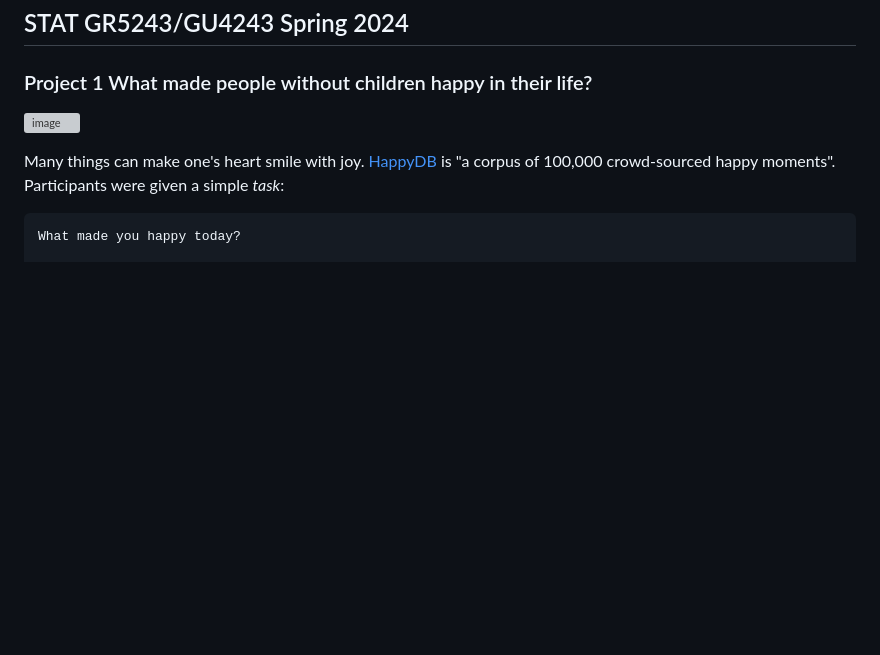
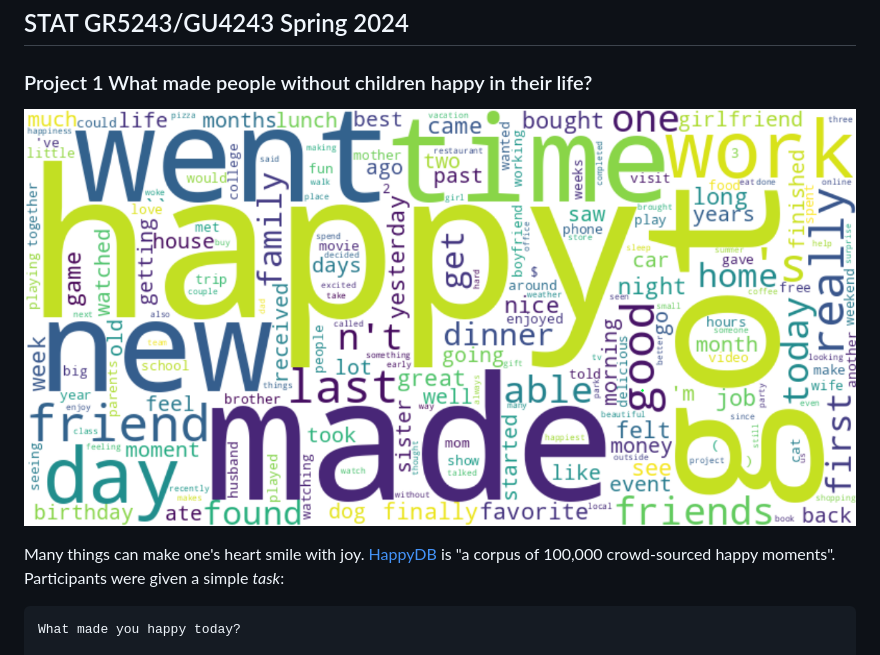
Before and after one commit to TZstatsADS/ads-spring2024-project1-cty20001114, a Markdown page: doc/Proj1_desc.md, the part around the change. Rendered like a GitHub page; blank space fills up the shorter version; grey boxes are pictures that could not be loaded.

```diff
--- a/doc/Proj1_desc.md
+++ b/doc/Proj1_desc.md
@@ -2,7 +2,7 @@
 ## STAT GR5243/GU4243 Spring 2024
 ### Project 1 What made people without children happy in their life?
 
-![image](figs/wordcloud.png)
+![ScreenShot](../figs/1.png)
 
 Many things can make one's heart smile with joy. [HappyDB](https://rit-public.github.io/HappyDB/) is "a corpus of 100,000 crowd-sourced happy moments". Participants were given a simple *task*:
 
```
